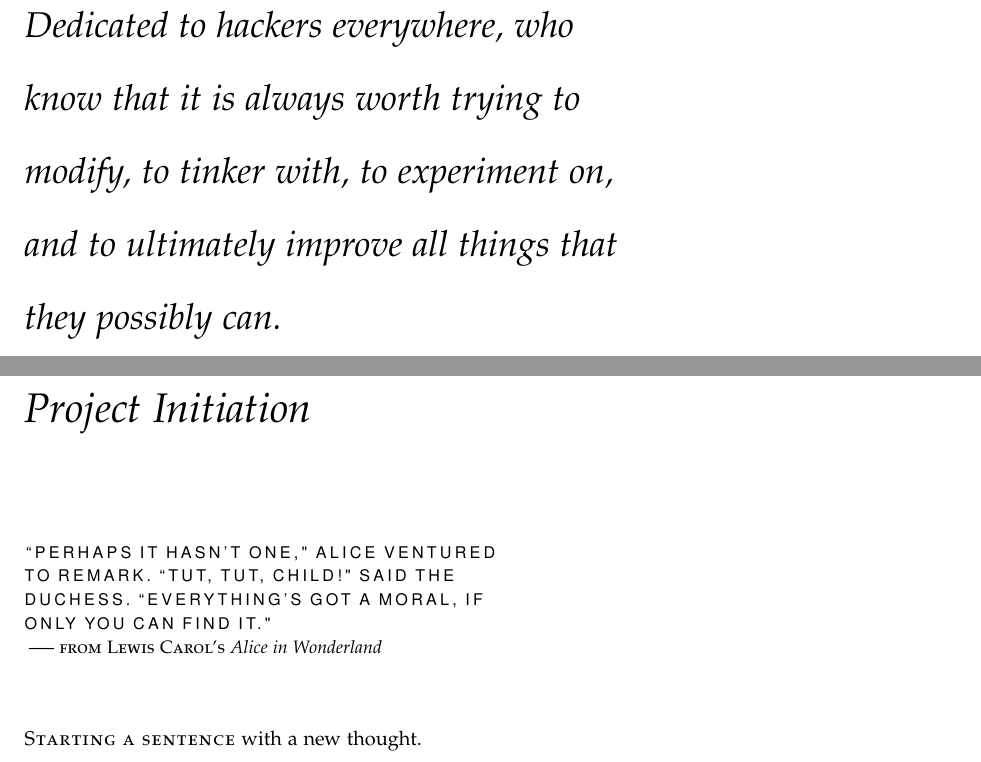
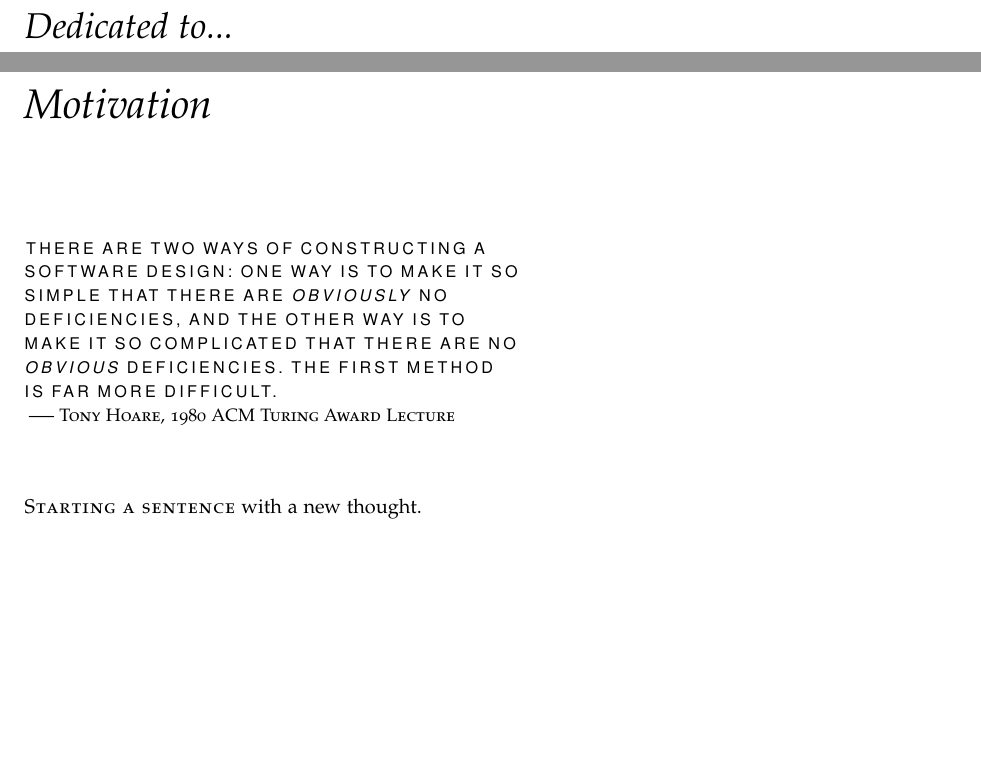
Before and after one commit to laithalissa/Serenity-report, a LaTeX thesis (Group Report/CS407 Group Report.tex, which reads Group Report/chapter/pid/intro.tex, Group Report/document.tex): two parts of pages 5 and 11 of 55, joined at a grey line, cut at the place of the change, the shorter picture padded with empty space. Compiled offline with pdfLaTeX.

Commit message:
Small changes.

```diff
--- a/Group Report/chapter/pid/intro.tex
+++ b/Group Report/chapter/pid/intro.tex
@@ -1,7 +1,7 @@
-\chapter[Project Initiation]{Project Initiation}
+\chapter[Motivation]{Motivation}
 \label{ch:forward}
 
-\chapterepigraph{``Perhaps it hasn't one," Alice ventured to remark. ``Tut, tut, child!" said the Duchess. ``Everything's got a moral, if only you can find it."}{from Lewis Carol's  \emph{Alice in Wonderland}}
+\chapterepigraph{There are two ways of constructing a software design: One way is to make it so simple that there are \emph{obviously} no deficiencies, and the other way is to make it so complicated that there are no \emph{obvious} deficiencies. The first method is far more difficult.}{Tony Hoare, 1980 ACM Turing Award Lecture}
 
 \newthought{Starting a sentence} with a new thought.
 
--- a/Group Report/document.tex
+++ b/Group Report/document.tex
@@ -87,7 +87,7 @@
 \begin{doublespace}
 \noindent\fontsize{18}{22}\selectfont\itshape
 \nohyphenation
-Dedicated to hackers everywhere, who know that it is always worth trying to modify, to tinker with, to experiment on, and to ultimately improve all things that they possibly can.
+Dedicated to...
 \end{doublespace}
 \vfill
 \vfill
```
Also changed, not shown: Group Report/CS407 Group Report.tex (+1 -1 lines).
